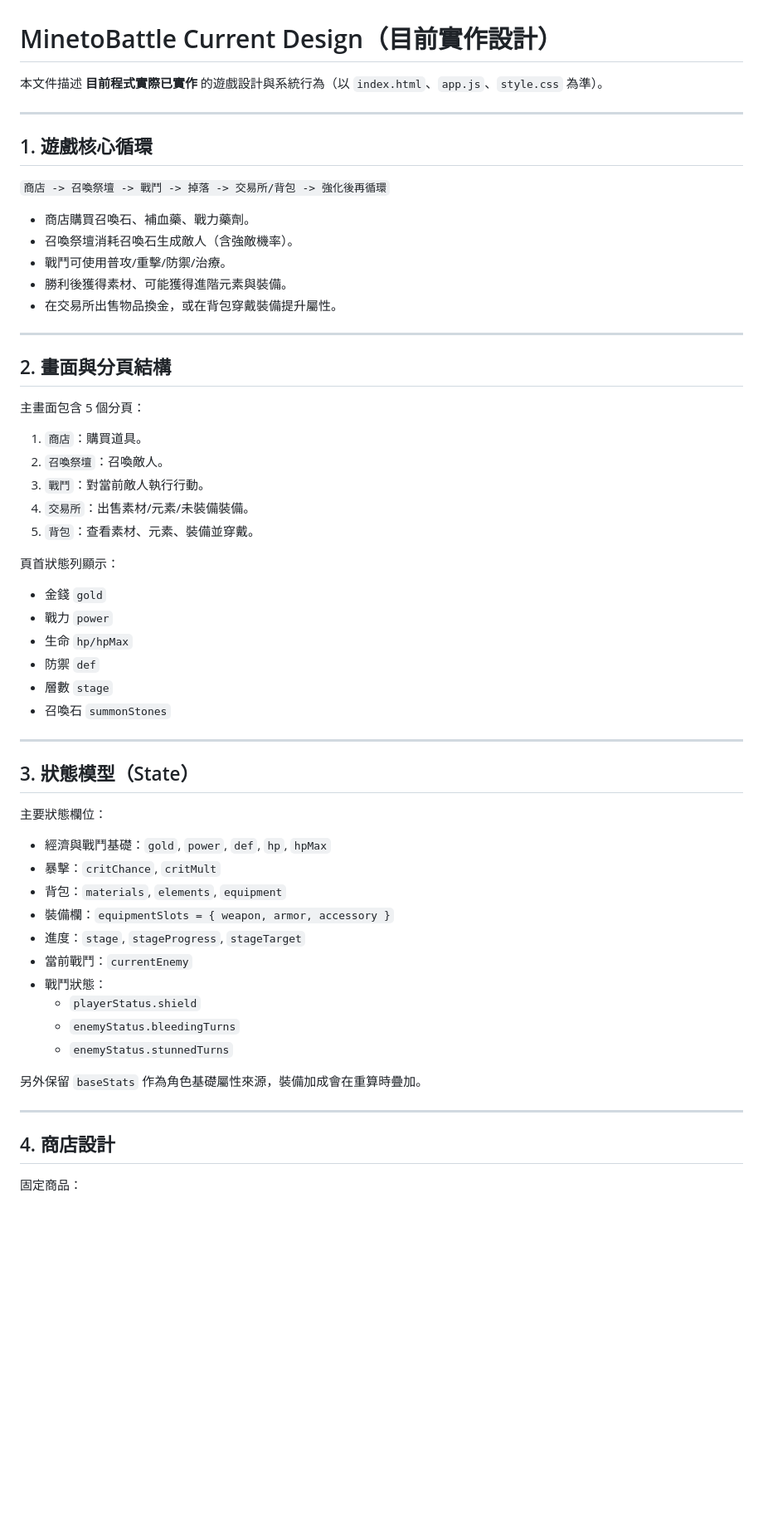
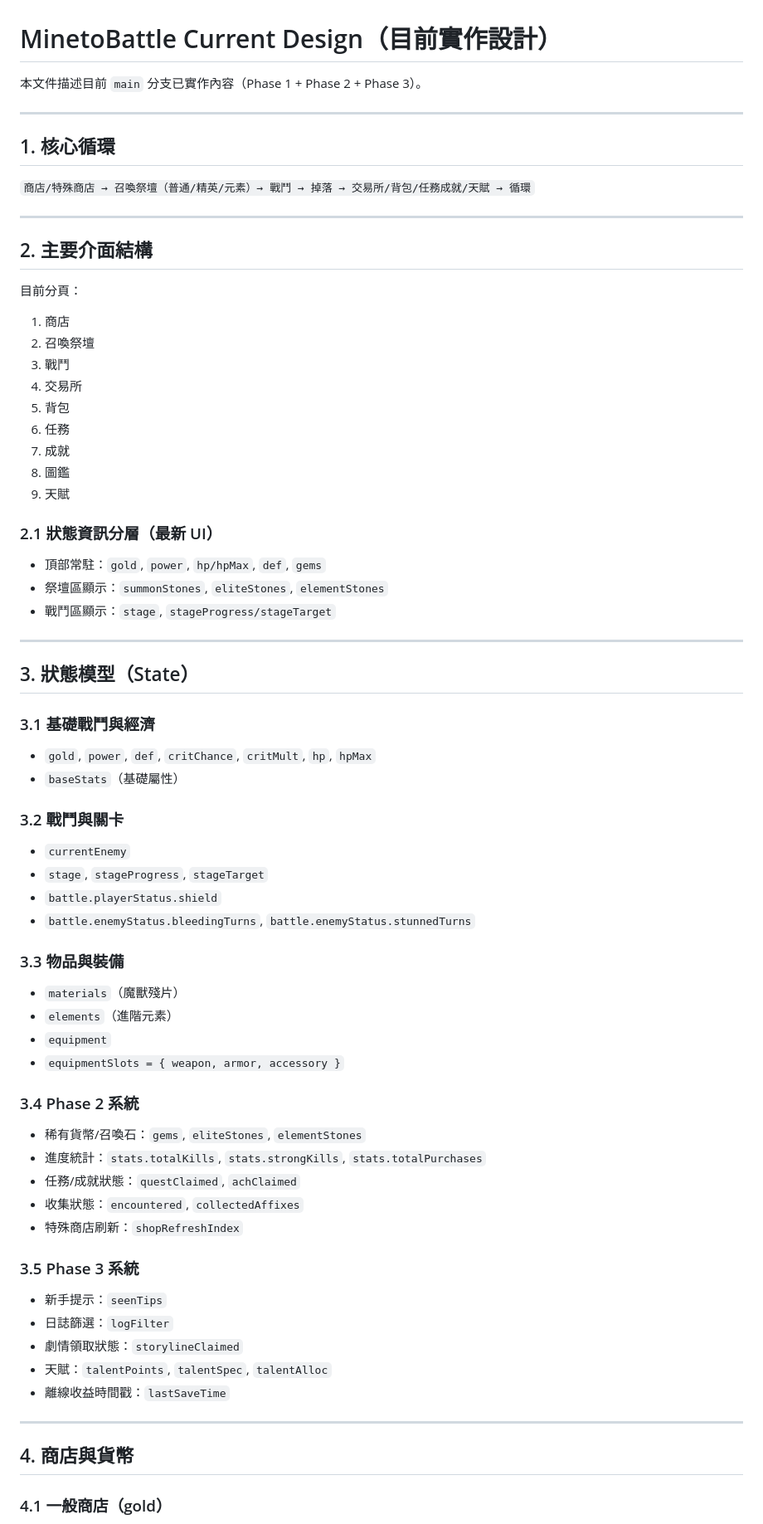
Before and after one commit to Ghosts381937/MinetoBattle, a Markdown page: CURRENT-DESIGN.md, the part around one of its changes. Shown at 83% size. Rendered like a GitHub page; blank space fills up the shorter version.

```diff
--- a/CURRENT-DESIGN.md
+++ b/CURRENT-DESIGN.md
@@ -1,62 +1,77 @@
 # MinetoBattle Current Design（目前實作設計）
 
-本文件描述 **目前程式實際已實作** 的遊戲設計與系統行為（以 `index.html`、`app.js`、`style.css` 為準）。
+本文件描述目前 `main` 分支已實作內容（Phase 1 + Phase 2 + Phase 3）。
 
 ---
 
-## 1. 遊戲核心循環
+## 1. 核心循環
 
-`商店 -> 召喚祭壇 -> 戰鬥 -> 掉落 -> 交易所/背包 -> 強化後再循環`
-
-- 商店購買召喚石、補血藥、戰力藥劑。
-- 召喚祭壇消耗召喚石生成敵人（含強敵機率）。
-- 戰鬥可使用普攻/重擊/防禦/治療。
-- 勝利後獲得素材、可能獲得進階元素與裝備。
-- 在交易所出售物品換金，或在背包穿戴裝備提升屬性。
+`商店/特殊商店 → 召喚祭壇（普通/精英/元素）→ 戰鬥 → 掉落 → 交易所/背包/任務成就/天賦 → 循環`
 
 ---
 
-## 2. 畫面與分頁結構
+## 2. 主要介面結構
 
-主畫面包含 5 個分頁：
+目前分頁：
 
-1. `商店`：購買道具。
-2. `召喚祭壇`：召喚敵人。
-3. `戰鬥`：對當前敵人執行行動。
-4. `交易所`：出售素材/元素/未裝備裝備。
-5. `背包`：查看素材、元素、裝備並穿戴。
+1. 商店
+2. 召喚祭壇
+3. 戰鬥
+4. 交易所
+5. 背包
+6. 任務
+7. 成就
+8. 圖鑑
+9. 天賦
 
-頁首狀態列顯示：
+### 2.1 狀態資訊分層（最新 UI）
 
-- 金錢 `gold`
-- 戰力 `power`
-- 生命 `hp/hpMax`
-- 防禦 `def`
-- 層數 `stage`
-- 召喚石 `summonStones`
+- 頂部常駐：`gold`, `power`, `hp/hpMax`, `def`, `gems`
+- 祭壇區顯示：`summonStones`, `eliteStones`, `elementStones`
+- 戰鬥區顯示：`stage`, `stageProgress/stageTarget`
 
 ---
 
 ## 3. 狀態模型（State）
 
-主要狀態欄位：
+### 3.1 基礎戰鬥與經濟
 
-- 經濟與戰鬥基礎：`gold`, `power`, `def`, `hp`, `hpMax`
-- 暴擊：`critChance`, `critMult`
-- 背包：`materials`, `elements`, `equipment`
-- 裝備欄：`equipmentSlots = { weapon, armor, accessory }`
-- 進度：`stage`, `stageProgress`, `stageTarget`
-- 當前戰鬥：`currentEnemy`
-- 戰鬥狀態：
-  - `playerStatus.shield`
-  - `enemyStatus.bleedingTurns`
-  - `enemyStatus.stunnedTurns`
+- `gold`, `power`, `def`, `critChance`, `critMult`, `hp`, `hpMax`
+- `baseStats`（基礎屬性）
 
-另外保留 `baseStats` 作為角色基礎屬性來源，裝備加成會在重算時疊加。
+### 3.2 戰鬥與關卡
+
+- `currentEnemy`
+- `stage`, `stageProgress`, `stageTarget`
+- `battle.playerStatus.shield`
+- `battle.enemyStatus.bleedingTurns`, `battle.enemyStatus.stunnedTurns`
+
+### 3.3 物品與裝備
+
+- `materials`（魔獸殘片）
+- `elements`（進階元素）
+- `equipment`
+- `equipmentSlots = { weapon, armor, accessory }`
+
+### 3.4 Phase 2 系統
+
+- 稀有貨幣/召喚石：`gems`, `eliteStones`, `elementStones`
+- 進度統計：`stats.totalKills`, `stats.strongKills`, `stats.totalPurchases`
+- 任務/成就狀態：`questClaimed`, `achClaimed`
+- 收集狀態：`encountered`, `collectedAffixes`
+- 特殊商店刷新：`shopRefreshIndex`
+
+### 3.5 Phase 3 系統
+
+- 新手提示：`seenTips`
+- 日誌篩選：`logFilter`
+- 劇情領取狀態：`storylineClaimed`
+- 天賦：`talentPoints`, `talentSpec`, `talentAlloc`
+- 離線收益時間戳：`lastSaveTime`
 
 ---
 
-## 4. 商店設計
+## 4. 商店與貨幣
 
-固定商品：
+### 4.1 一般商店（gold）
 
```
Also changed, not shown: other parts of CURRENT-DESIGN.md (+116 -115 lines).
